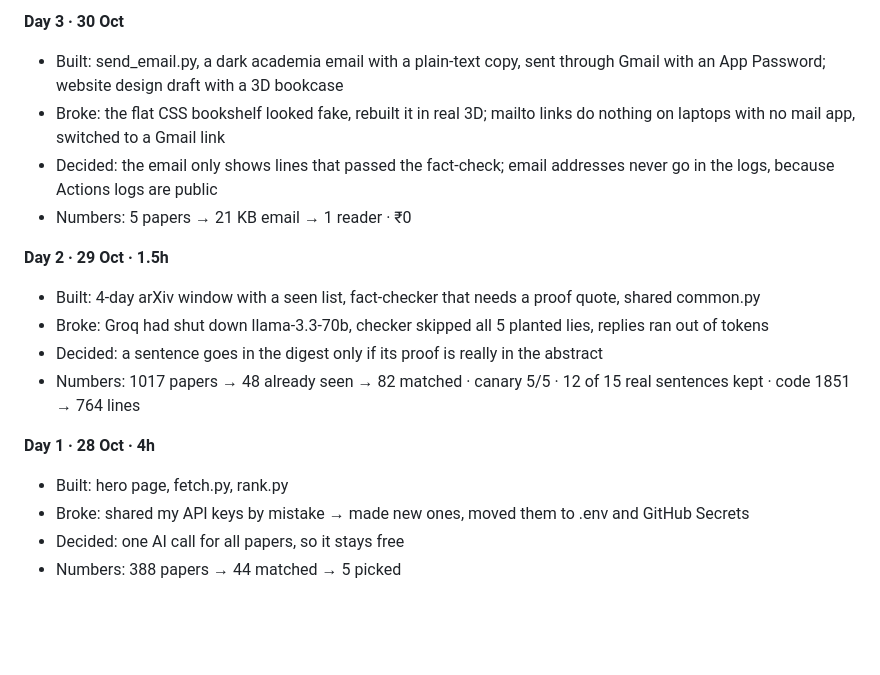
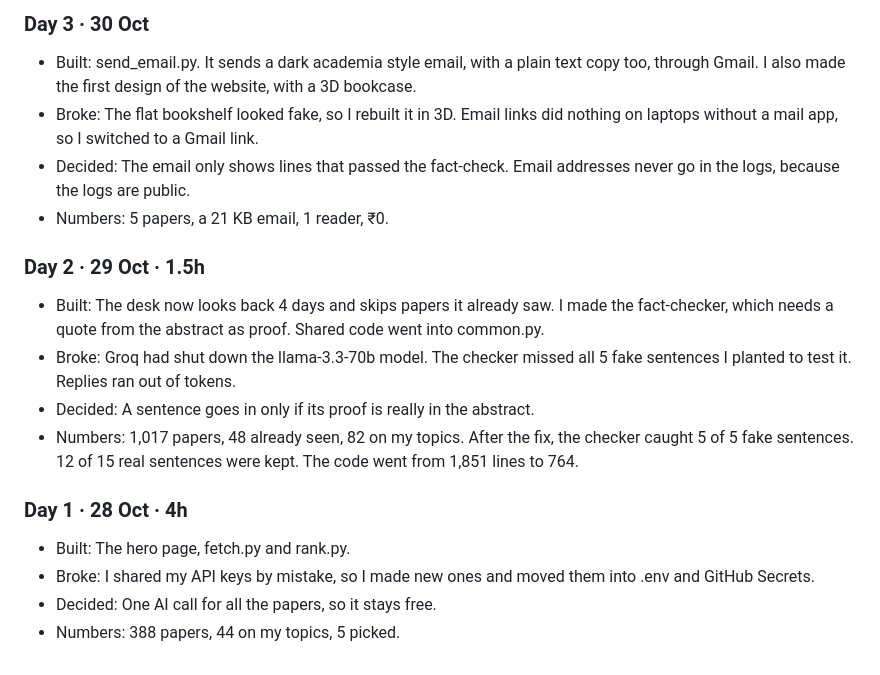
Before and after one commit to hixyt/scholars-desk, a Markdown page: BUILD_LOG.md, the part around one of its changes. GitHub-like rendering; blank space fills up the shorter version.

```diff
--- a/BUILD_LOG.md
+++ b/BUILD_LOG.md
@@ -46,26 +46,26 @@ A free robot that reads new AI papers daily, picks about one per topic and sugge
 
-**Day 3 · 30 Oct**
-- Built: send_email.py, a dark academia email with a plain-text copy, sent through Gmail with an App Password; website design draft with a 3D bookcase
-- Broke: the flat CSS bookshelf looked fake, rebuilt it in real 3D; mailto links do nothing on laptops with no mail app, switched to a Gmail link
-- Decided: the email only shows lines that passed the fact-check; email addresses never go in the logs, because Actions logs are public
-- Numbers: 5 papers → 21 KB email → 1 reader · ₹0
+### Day 3 · 30 Oct
+- Built: send_email.py. It sends a dark academia style email, with a plain text copy too, through Gmail. I also made the first design of the website, with a 3D bookcase.
+- Broke: The flat bookshelf looked fake, so I rebuilt it in 3D. Email links did nothing on laptops without a mail app, so I switched to a Gmail link.
+- Decided: The email only shows lines that passed the fact-check. Email addresses never go in the logs, because the logs are public.
+- Numbers: 5 papers, a 21 KB email, 1 reader, ₹0.
 
-**Day 2 · 29 Oct · 1.5h**
-- Built: 4-day arXiv window with a seen list, fact-checker that needs a proof quote, shared common.py
-- Broke: Groq had shut down llama-3.3-70b, checker skipped all 5 planted lies, replies ran out of tokens
-- Decided: a sentence goes in the digest only if its proof is really in the abstract
-- Numbers: 1017 papers → 48 already seen → 82 matched · canary 5/5 · 12 of 15 real sentences kept · code 1851 → 764 lines
+### Day 2 · 29 Oct · 1.5h
+- Built: The desk now looks back 4 days and skips papers it already saw. I made the fact-checker, which needs a quote from the abstract as proof. Shared code went into common.py.
+- Broke: Groq had shut down the llama-3.3-70b model. The checker missed all 5 fake sentences I planted to test it. Replies ran out of tokens.
+- Decided: A sentence goes in only if its proof is really in the abstract.
+- Numbers: 1,017 papers, 48 already seen, 82 on my topics. After the fix, the checker caught 5 of 5 fake sentences. 12 of 15 real sentences were kept. The code went from 1,851 lines to 764.
 
-**Day 1 · 28 Oct · 4h**
-- Built: hero page, fetch.py, rank.py
-- Broke: shared my API keys by mistake → made new ones, moved them to .env and GitHub Secrets
-- Decided: one AI call for all papers, so it stays free
-- Numbers: 388 papers → 44 matched → 5 picked
+### Day 1 · 28 Oct · 4h
+- Built: The hero page, fetch.py and rank.py.
+- Broke: I shared my API keys by mistake, so I made new ones and moved them into .env and GitHub Secrets.
+- Decided: One AI call for all the papers, so it stays free.
+- Numbers: 388 papers, 44 on my topics, 5 picked.
 
 <!--
 Template (paste under "## Log", so the newest day stays on top):
 
-**Day N · DD Mon · Xh**
+### Day N · DD Mon · Xh
 - Built:
 - Broke:
 - Decided:
```
Also changed, not shown: other parts of BUILD_LOG.md (+30 -30 lines).
